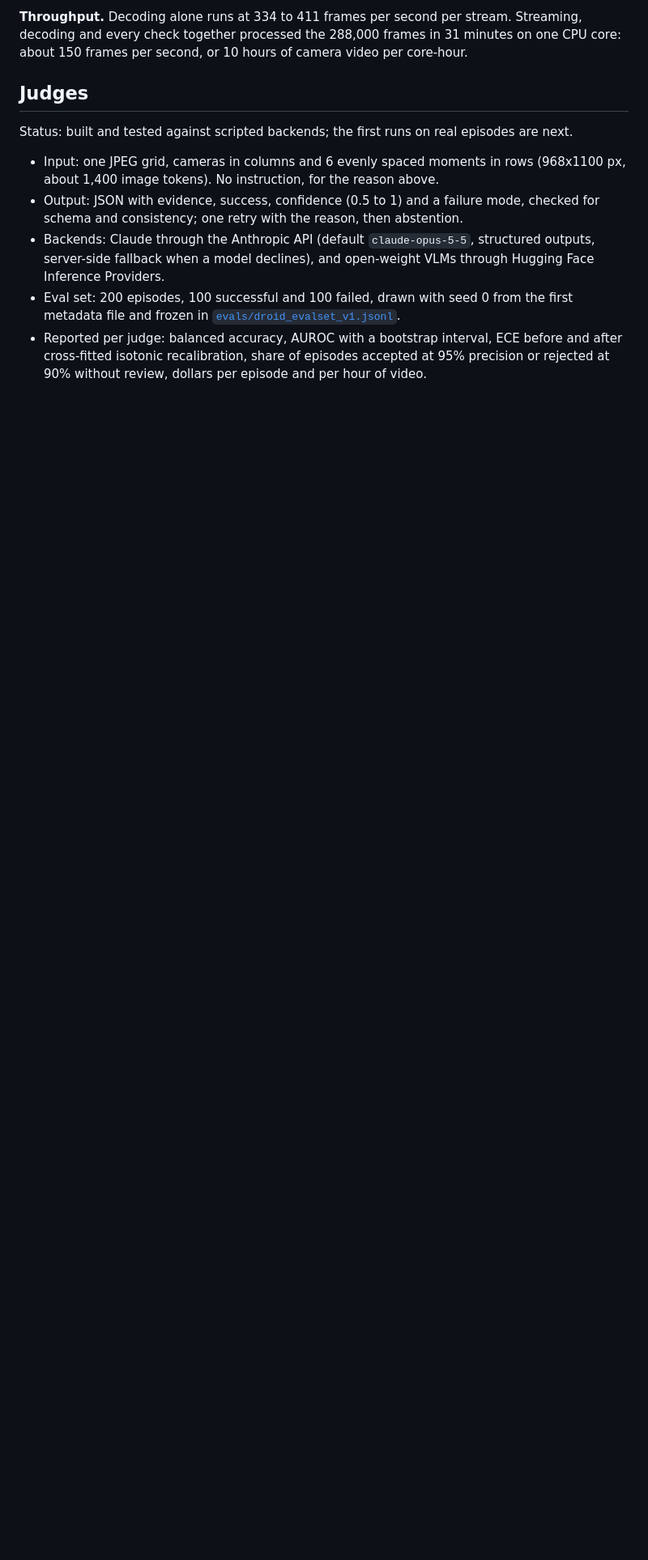
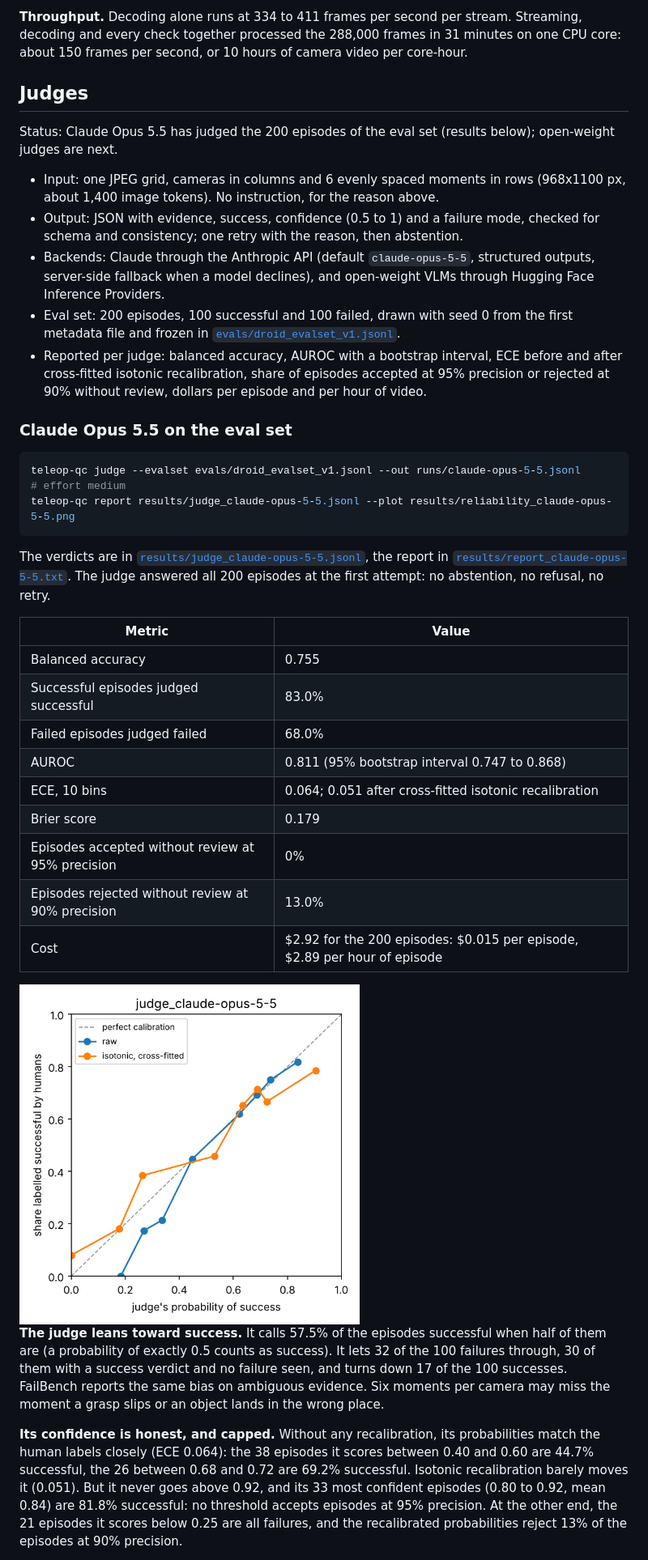
Before and after one commit to globeenmain/teleop-qc, a Markdown page: README.md, the part around one of its changes. Shown at 81% size. Rendered like a GitHub page; pictures changed too: results/reliability_claude-opus-5-5.png (added); blank space fills up the shorter version.

````diff
--- a/README.md
+++ b/README.md
@@ -55,7 +55,7 @@ hours of camera video per core-hour.
 
 ## Judges
 
-Status: built and tested against scripted backends; the first runs on real episodes are next.
+Status: Claude Opus 5.5 has judged the 200 episodes of the eval set (results below); open-weight judges are next.
 
 - Input: one JPEG grid, cameras in columns and 6 evenly spaced moments in rows (968x1100 px, about 1,400 image
   tokens). No instruction, for the reason above.
@@ -68,3 +68,41 @@ Status: built and tested against scripted backends; the first runs on real episo
 - Reported per judge: balanced accuracy, AUROC with a bootstrap interval, ECE before and after cross-fitted
   isotonic recalibration, share of episodes accepted at 95% precision or rejected at 90% without review, dollars
   per episode and per hour of video.
+
+### Claude Opus 5.5 on the eval set
+
+```bash
+teleop-qc judge --evalset evals/droid_evalset_v1.jsonl --out runs/claude-opus-5-5.jsonl     # effort medium
+teleop-qc report results/judge_claude-opus-5-5.jsonl --plot results/reliability_claude-opus-5-5.png
+```
+
+The verdicts are in [`results/judge_claude-opus-5-5.jsonl`](results/judge_claude-opus-5-5.jsonl), the report in
+[`results/report_claude-opus-5-5.txt`](results/report_claude-opus-5-5.txt). The judge answered all 200 episodes at
+the first attempt: no abstention, no refusal, no retry.
+
+| Metric | Value |
+|---|---|
+| Balanced accuracy | 0.755 |
+| Successful episodes judged successful | 83.0% |
+| Failed episodes judged failed | 68.0% |
+| AUROC | 0.811 (95% bootstrap interval 0.747 to 0.868) |
+| ECE, 10 bins | 0.064; 0.051 after cross-fitted isotonic recalibration |
+| Brier score | 0.179 |
+| Episodes accepted without review at 95% precision | 0% |
+| Episodes rejected without review at 90% precision | 13.0% |
+| Cost | $2.92 for the 200 episodes: $0.015 per episode, $2.89 per hour of episode |
+
+<img src="results/reliability_claude-opus-5-5.png" alt="Reliability diagram of the Claude Opus 5.5 judge" width="420">
+
+**The judge leans toward success.** It calls 57.5% of the episodes successful when half of them are (a
+probability of exactly 0.5 counts as success). It lets 32 of the 100 failures through, 30 of them with a success
+verdict and no failure seen, and turns down 17 of the 100 successes. FailBench reports the same bias on ambiguous
+evidence. Six moments per camera may miss the moment a grasp slips or an object lands in the wrong place.
+
+**Its confidence is honest, and capped.** Without any recalibration, its probabilities match the human labels
+closely (ECE 0.064): the 38 episodes it scores between 0.40 and 0.60 are 44.7% successful, the 26 between 0.68 and
+0.72 are 69.2% successful. Isotonic recalibration barely moves it (0.051). But it never goes above 0.92, and its 33
+most confident episodes (0.80 to 0.92, mean 0.84) are 81.8% successful: no threshold accepts episodes at 95%
+precision. At the other end, the 21 episodes it scores below 0.25 are all failures, and the recalibrated
+probabilities reject 13% of the episodes at 90% precision.
+
````
Also changed, not shown: other parts of README.md (+4 -0 lines), results/README.md (added, +19 -0 lines), 3 other files.
